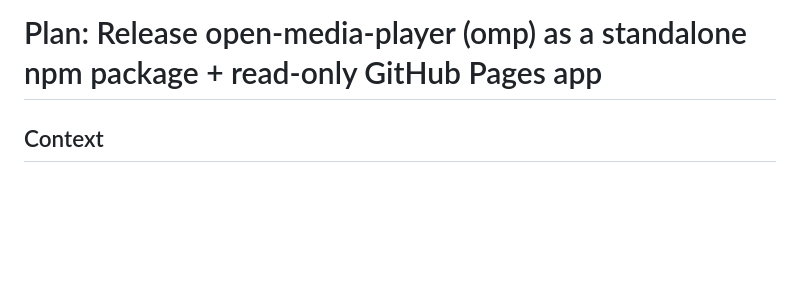
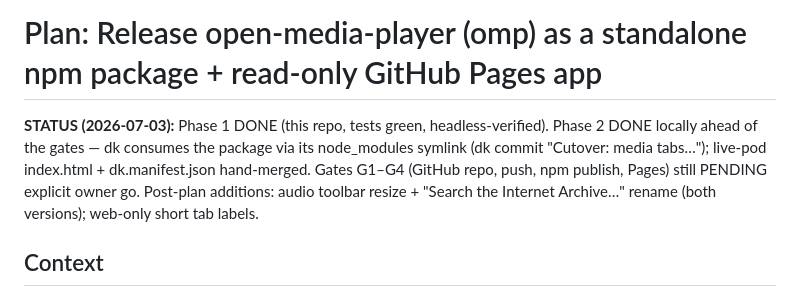
Before and after one commit to jeff-zucker/open-media-player, a Markdown page: claude/plans/extract-omp-standalone.md, the part around the change. Rendered like a GitHub page; blank space fills up the shorter version.

Commit message:
docs: claude/README index + plan status (phases done, gates pending)
Co-Authored-By: Claude Fable 5 <noreply@anthropic.com>

```diff
--- a/claude/plans/extract-omp-standalone.md
+++ b/claude/plans/extract-omp-standalone.md
@@ -1,4 +1,12 @@
 # Plan: Release open-media-player (omp) as a standalone npm package + read-only GitHub Pages app
+
+**STATUS (2026-07-03):** Phase 1 DONE (this repo, tests green, headless-verified).
+Phase 2 DONE locally ahead of the gates — dk consumes the package via its
+node_modules symlink (dk commit "Cutover: media tabs…"); live-pod index.html +
+dk.manifest.json hand-merged. Gates G1–G4 (GitHub repo, push, npm publish,
+Pages) still PENDING explicit owner go. Post-plan additions: audio toolbar
+resize + "Search the Internet Archive…" rename (both versions); web-only short
+tab labels.
 
 ## Context
 
```
Also changed, not shown: claude/README.md (added, +14 -0 lines).
